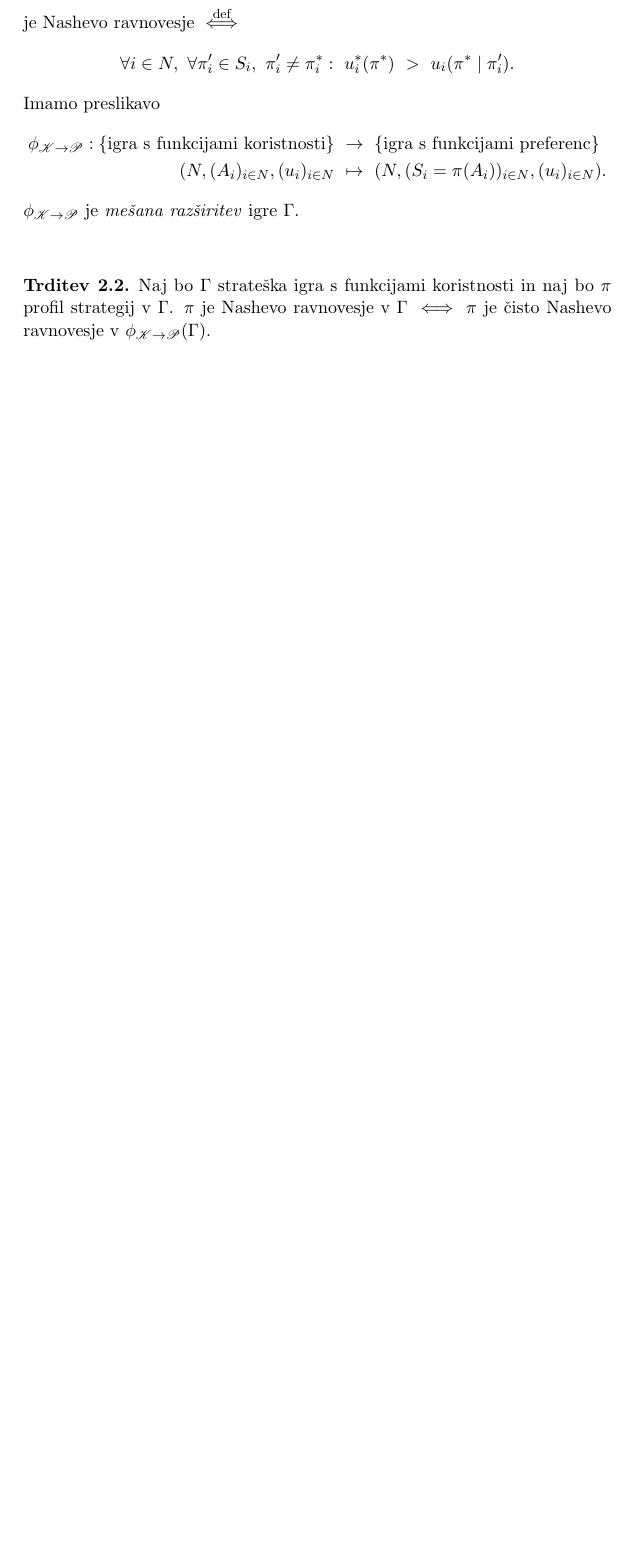
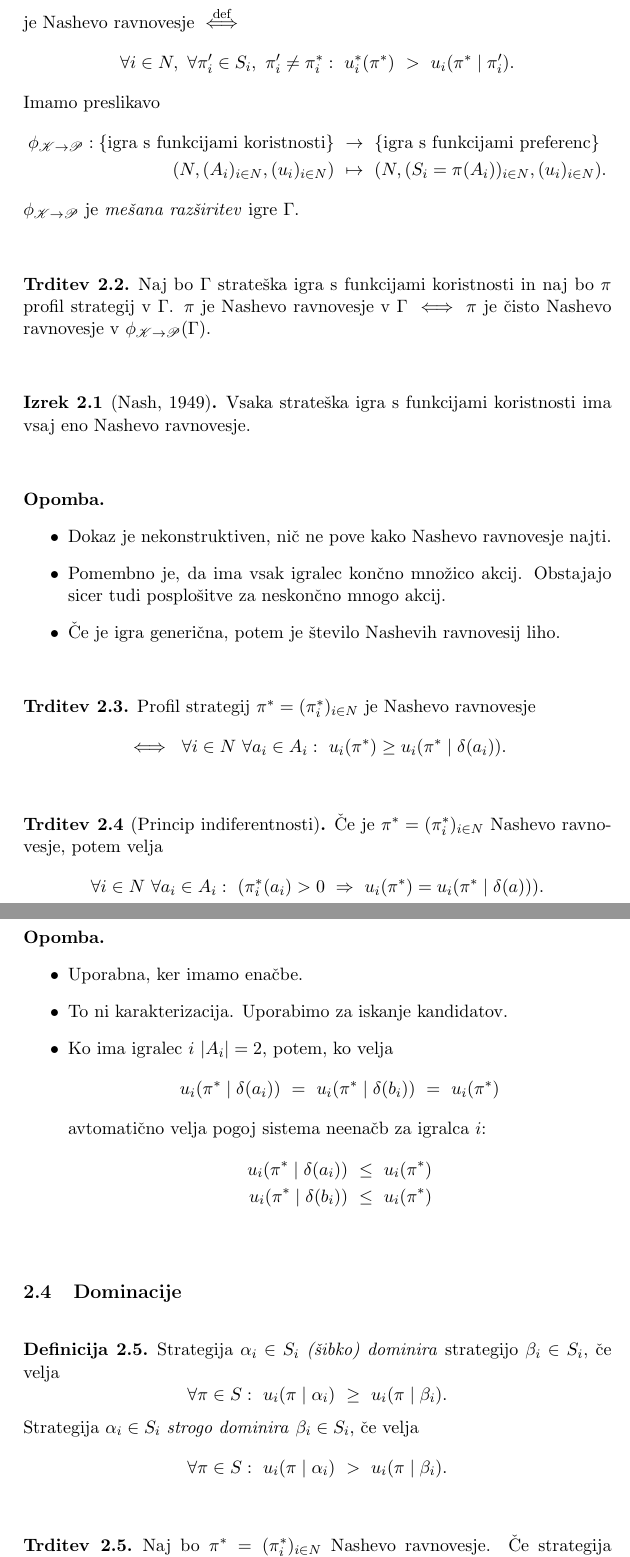
Before and after one commit to oskarvavtar/Teorija-iger, a LaTeX document (TI - definicija, trditve, izreki.tex): part of page 9 of 9 before the commit and two parts of pages 9 and 10 of 10 after it, the two joined at a grey line, cut so that both start at the same text, the shorter picture padded with empty space. Compiled offline with pdfLaTeX.

Commit message:
predavanje 26.10.

```diff
--- a/TI - definicija, trditve, izreki.tex
+++ b/TI - definicija, trditve, izreki.tex
@@ -326,6 +326,80 @@ Naj bo $\Gamma$ strateška igra s funkcijami koristnosti in naj bo $\pi$ profil
 \end{trditev}
 \vspace{0.5cm}
 
+\begin{izrek}[Nash, 1949]
+
+Vsaka strateška igra s funkcijami koristnosti ima vsaj eno Nashevo ravnovesje.
+
+\end{izrek}
+\vspace{0.5cm}
+
+\begin{opomba}
+~
+\begin{itemize}
+	\item Dokaz je nekonstruktiven, nič ne pove kako Nashevo ravnovesje najti.
+	\item Pomembno je, da ima vsak igralec končno množico akcij. Obstajajo sicer tudi posplošitve za neskončno mnogo akcij.
+	\item Če je igra generična, potem je število Nashevih ravnovesij liho.
+\end{itemize}
+
+\end{opomba}
+\vspace{0.5cm}
+
+\begin{trditev}
+
+Profil strategij $\pi^* = (\pi_i^*)_{i\in N}$ je Nashevo ravnovesje
+$$\iff~ \forall i \in N ~\forall a_i \in A_i: ~u_i(\pi^*) \geq u_i(\pi^* \mid \delta(a_i)).$$
+
+\end{trditev}
+\vspace{0.5cm}
+
+\begin{trditev}[Princip indiferentnosti]
+
+Če je $\pi^* = (\pi_i^*)_{i \in N}$ Nashevo ravnovesje, potem velja
+$$\forall i \in N ~\forall a_i \in A_i: ~(\pi_i^*(a_i) > 0 ~\Rightarrow~ u_i(\pi^*) = u_i(\pi^* \mid \delta(a))).$$
+
+\end{trditev}
+\vspace{0.5cm}
+
+\begin{opomba}
+~
+\begin{itemize}
+	\item Uporabna, ker imamo enačbe.
+	\item To ni karakterizacija. Uporabimo za iskanje kandidatov.
+	\item Ko ima igralec $i$ $|A_i| = 2$, potem, ko velja
+	$$u_i(\pi^* \mid \delta(a_i)) ~=~ u_i(\pi^* \mid \delta(b_i)) ~=~ u_i(\pi^*)$$
+	avtomatično velja pogoj sistema neenačb za igralca $i$:
+	\begin{align*}
+	u_i(\pi^* \mid \delta(a_i)) ~\leq~ u_i(\pi^*) \\
+	u_i(\pi^* \mid \delta(b_i)) ~\leq~ u_i(\pi^*)
+	\end{align*}
+\end{itemize}
+
+\end{opomba}
+\vspace{0.5cm}
+
+% *************************************************************************************************
+
+\subsection{Dominacije}
+\vspace{0.5cm}
+
+\begin{definicija}
+
+Strategija $\alpha_i \in S_i$ \textit{(šibko) dominira} strategijo $\beta_i \in S_i$, če velja
+$$\forall \pi \in S: ~u_i(\pi \mid \alpha_i) ~\geq~ u_i(\pi \mid \beta_i).$$
+Strategija $\alpha_i \in S_i$ \textit{strogo dominira} $\beta_i \in S_i$, če velja
+$$\forall \pi \in S: ~u_i(\pi \mid \alpha_i) ~>~ u_i(\pi \mid \beta_i).$$
+
+\end{definicija}
+\vspace{0.5cm}
+
+\begin{trditev}
+
+Naj bo $\pi^* = (\pi_i^*)_{i \in N}$ Nashevo ravnovesje. Če strategija \hbox{$\alpha_i \in S_i$} strogo dominira $\delta(b_i)$, potem
+$$\pi_i^*(b_i) ~=~ 0.$$
+
+\end{trditev}
+\vspace{0.5cm}
+
 % *************************************************************************************************
 
 \pagebreak
```
Also changed, not shown: TI - definicija, trditve, izreki.pdf, TI - definicija, trditve, izreki.tex (2 more changed lines).
